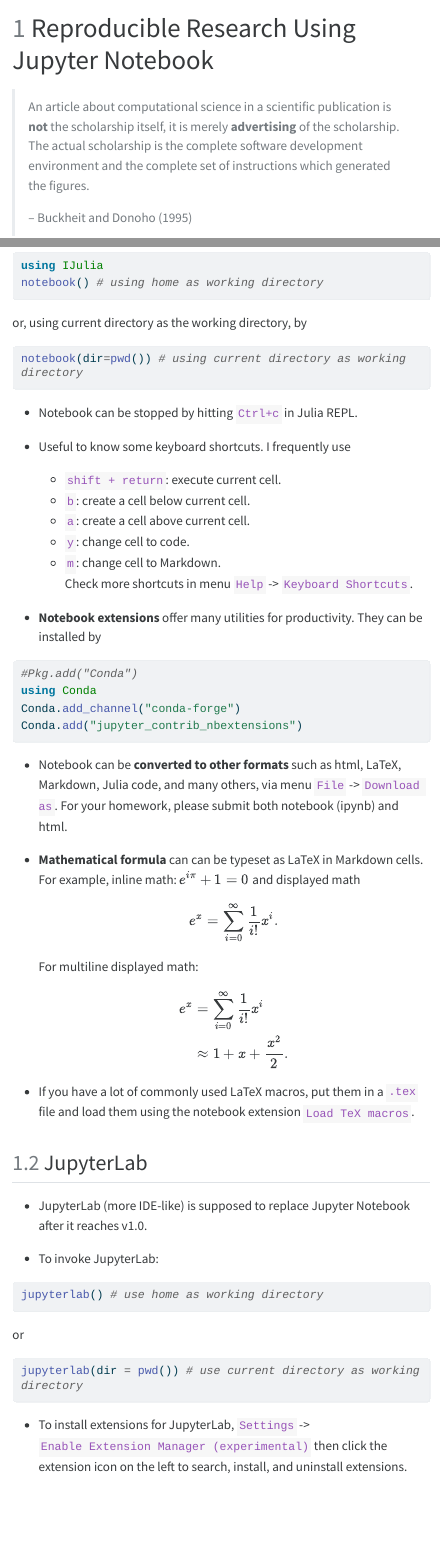
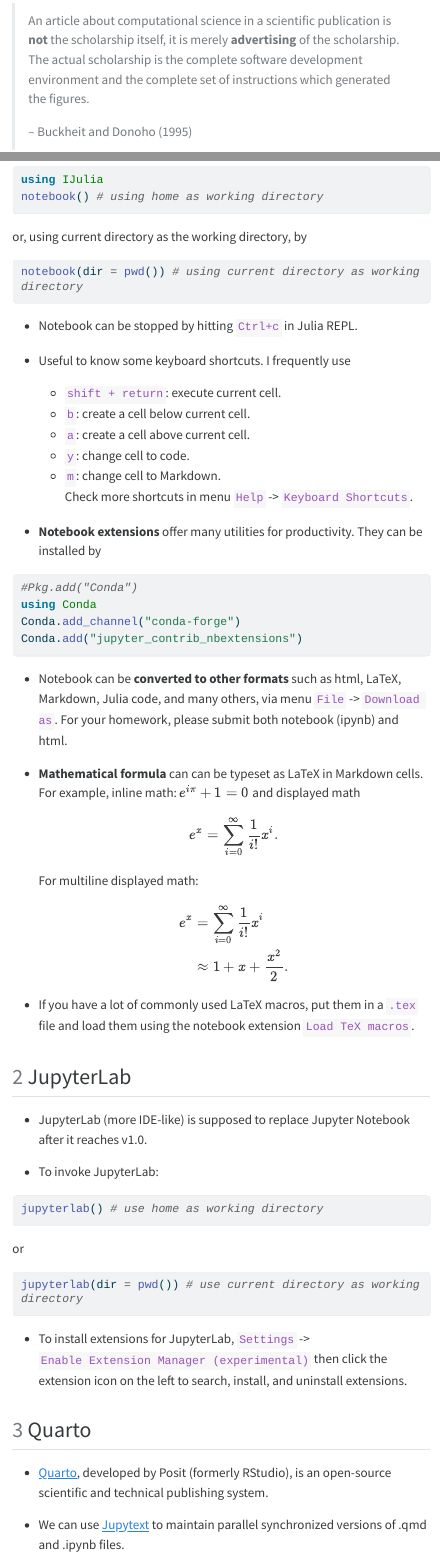
Before and after one commit to ucla-biostat-257/2023spring, a Quarto document (slides/05-jupyter/jupyter.qmd): the page in a window 1100 px wide, from 240 px down before the commit and from 230 px down after it, and a second part further down, joined at a grey line. The pictures show the output file slides/05-jupyter/jupyter.html that the author committed with the source, opened offline; menus at the side of the page are left out; long lines of code are wrapped.

Commit message:
minor edits

````diff
--- a/slides/05-jupyter/jupyter.qmd
+++ b/slides/05-jupyter/jupyter.qmd
@@ -26,13 +26,11 @@
     name: julia-1.8
 ---
 
-# Reproducible Research Using Jupyter Notebook
-
 > An article about computational science in a scientific publication is **not** the scholarship itself, it is merely **advertising** of the scholarship. The actual scholarship is the complete software development environment and the complete set of instructions which generated the figures.
 >
 > -- Buckheit and Donoho (1995)
 
-* For background and history of reproducible research in statistics/data science, see [lecture notes](https://ucla-biostat-203b.github.io/2022winter/slides/03-repres/repres.html) in 203B.
+* For background and history of reproducible research in statistics/data science, see [lecture notes](https://ucla-biostat-203b.github.io/2023winter/slides/03-repres/repres.html) in 203B.
 
 * This course assumes familiarity with Git/GitHub and Jupyter Notebook. Your homework should be authored using Jupyter Notebook and submitted via Git/GitHub.
 
@@ -123,3 +121,9 @@
 ```
 
 - To install extensions for JupyterLab, `Settings` -> `Enable Extension Manager (experimental)` then click the extension icon on the left to search, install, and uninstall extensions.
+
+## Quarto
+
+* [Quarto](https://quarto.org/), developed by Posit (formerly RStudio), is an open-source scientific and technical publishing system.
+
+* We can use [Jupytext](https://jupytext.readthedocs.io/en/latest/) to maintain parallel synchronized versions of .qmd and .ipynb files.
````
Also changed, not shown: slides/04-juliaplot/juliaplots.html, slides/05-jupyter/jupyter.html, slides/05-jupyter/jupyter.qmd (2 more changed lines), 2 other files.
